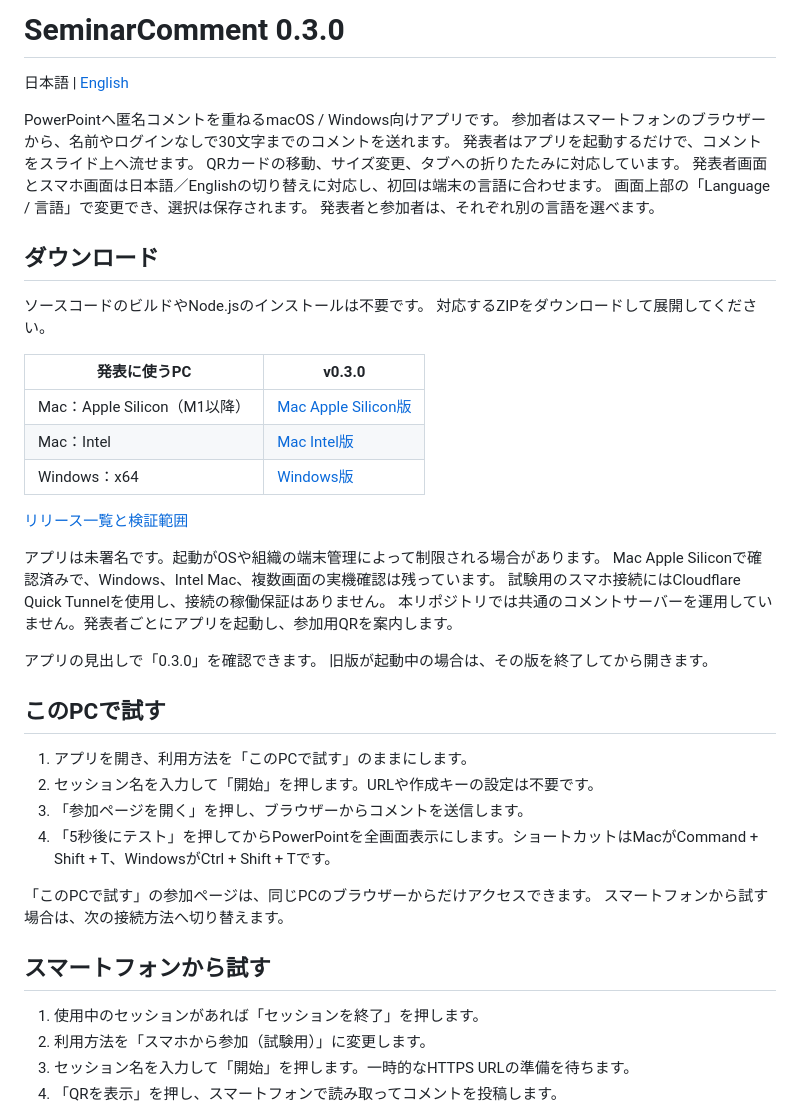
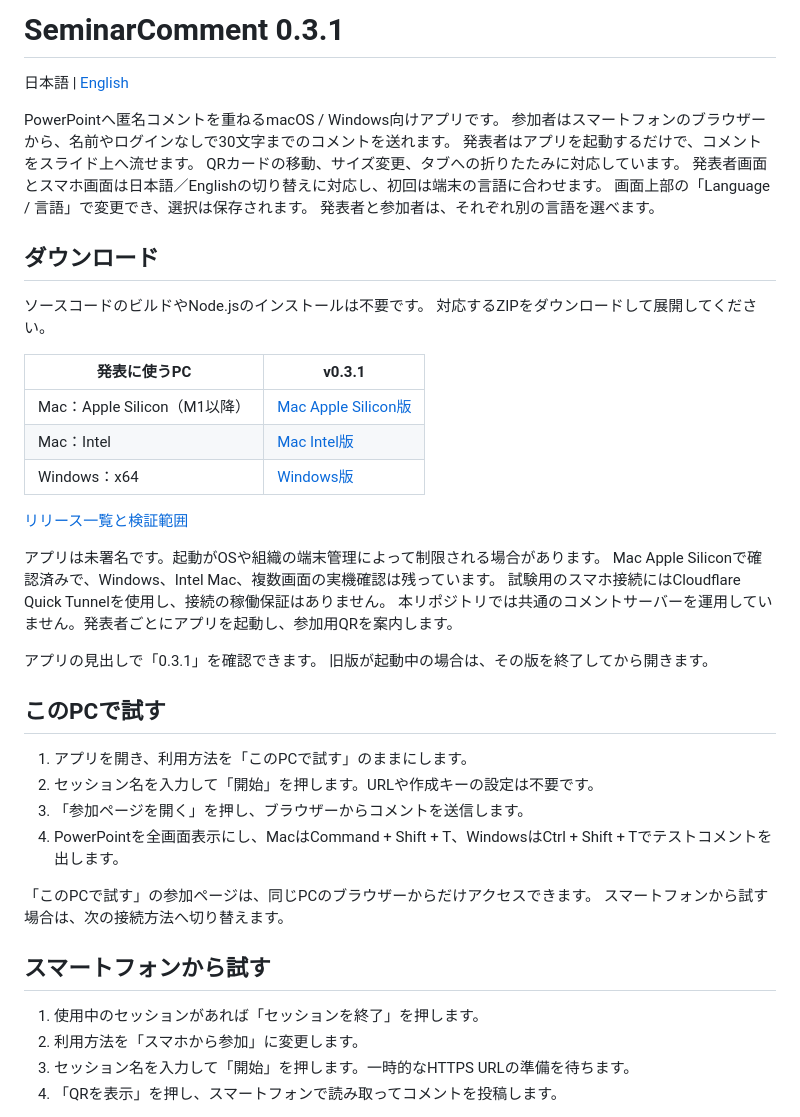
Before and after one commit to haseren48-hue/SeminarComment, a Markdown page: README.md, the part around one of its changes. Drawn GitHub-style.

```diff
--- a/README.md
+++ b/README.md
@@ -1,4 +1,4 @@
-# SeminarComment 0.3.0
+# SeminarComment 0.3.1
 
 日本語 | [English](README.en.md)
 
@@ -15,5 +15,5 @@ QRカードの移動、サイズ変更、タブへの折りたたみに対応し
 ソースコードのビルドやNode.jsのインストールは不要です。
 対応するZIPをダウンロードして展開してください。
 
-| 発表に使うPC | v0.3.0 |
+| 発表に使うPC | v0.3.1 |
 | --- | --- |
@@ -28,7 +28,7 @@ Mac Apple Siliconで確認済みで、Windows、Intel Mac、複数画面の実
 試験用のスマホ接続にはCloudflare Quick Tunnelを使用し、接続の稼働保証はありません。
 本リポジトリでは共通のコメントサーバーを運用していません。発表者ごとにアプリを起動し、参加用QRを案内します。
 
-アプリの見出しで「0.3.0」を確認できます。
+アプリの見出しで「0.3.1」を確認できます。
 旧版が起動中の場合は、その版を終了してから開きます。
 
 ## このPCで試す
@@ -36,7 +36,7 @@ Mac Apple Siliconで確認済みで、Windows、Intel Mac、複数画面の実
 1. アプリを開き、利用方法を「このPCで試す」のままにします。
 2. セッション名を入力して「開始」を押します。URLや作成キーの設定は不要です。
 3. 「参加ページを開く」を押し、ブラウザーからコメントを送信します。
-4. 「5秒後にテスト」を押してからPowerPointを全画面表示にします。ショートカットはMacがCommand + Shift + T、WindowsがCtrl + Shift + Tです。
+4. PowerPointを全画面表示にし、MacはCommand + Shift + T、WindowsはCtrl + Shift + Tでテストコメントを出します。
 
 「このPCで試す」の参加ページは、同じPCのブラウザーからだけアクセスできます。
 スマートフォンから試す場合は、次の接続方法へ切り替えます。
@@ -44,7 +44,7 @@ Mac Apple Siliconで確認済みで、Windows、Intel Mac、複数画面の実
 ## スマートフォンから試す
 
 1. 使用中のセッションがあれば「セッションを終了」を押します。
-2. 利用方法を「スマホから参加（試験用）」に変更します。
+2. 利用方法を「スマホから参加」に変更します。
 3. セッション名を入力して「開始」を押します。一時的なHTTPS URLの準備を待ちます。
 4. 「QRを表示」を押し、スマートフォンで読み取ってコメントを投稿します。
 
```
Also changed, not shown: other parts of README.md (+3 -3 lines), README.en.md (+6 -6 lines), docs/verification-public.md (+7 -3 lines), docs/screenshots/desktop-en.png, 7 other files.
